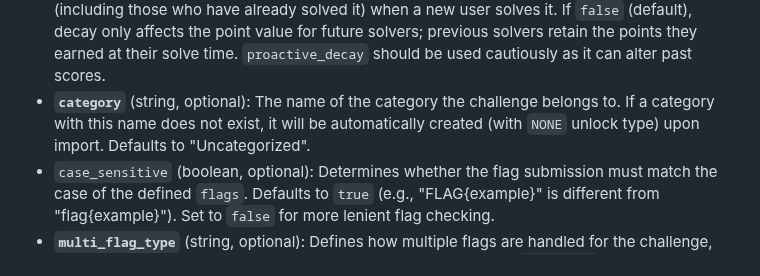
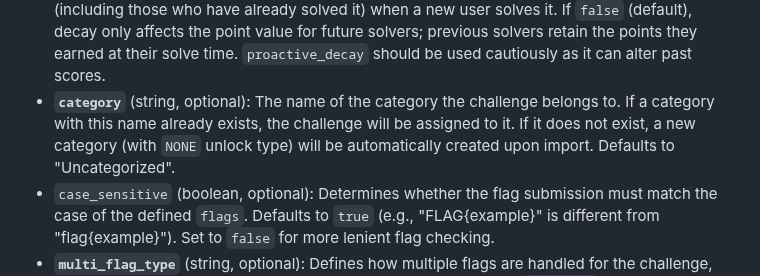
Before and after one commit to MicahWade/WindFlag, a Markdown page: docs/yaml.md, the part around the change. Rendered like a GitHub page.

Commit message:
feat: Improve YAML import category handling and documentation
Updated scripts/import_export.py to explicitly log when an existing category is used during challenge import. Updated docs/yaml.md to clarify that challenges will be assigned to existing categories if they match the provided name.

```diff
--- a/docs/yaml.md
+++ b/docs/yaml.md
@@ -67,7 +67,7 @@ The YAML file should contain a top-level key `challenges`, which is a list of ch
 *   **`point_decay_rate`** (integer, optional): The rate of decay for `LINEAR` or `LOGARITHMIC` decay types. For `LINEAR`, this is the amount of points reduced per solve. For `LOGARITHMIC`, it influences the slope of the decay curve (a higher rate means faster decay). Not applicable for `STATIC` decay.
 *   **`minimum_points`** (integer, optional): The lowest number of points a challenge can be worth due to decay. Defaults to `1`. This prevents challenges from becoming worthless.
 *   **`proactive_decay`** (boolean, optional): If `true`, points for this challenge will decay for *all* users (including those who have already solved it) when a new user solves it. If `false` (default), decay only affects the point value for future solvers; previous solvers retain the points they earned at their solve time. `proactive_decay` should be used cautiously as it can alter past scores.
-*   **`category`** (string, optional): The name of the category the challenge belongs to. If a category with this name does not exist, it will be automatically created (with `NONE` unlock type) upon import. Defaults to "Uncategorized".
+*   **`category`** (string, optional): The name of the category the challenge belongs to. If a category with this name already exists, the challenge will be assigned to it. If it does not exist, a new category (with `NONE` unlock type) will be automatically created upon import. Defaults to "Uncategorized".
 *   `case_sensitive` (boolean, optional): Determines whether the flag submission must match the case of the defined `flags`. Defaults to `true` (e.g., "FLAG{example}" is different from "flag{example}"). Set to `false` for more lenient flag checking.
 *   **`multi_flag_type`** (string, optional): Defines how multiple flags are handled for the challenge, offering flexibility for different challenge designs. **(Changed from `flag_type` for consistency)**
     *   `SINGLE` (default): This is the traditional CTF model. The challenge has exactly one correct flag. The first successful submission of this flag solves the challenge for the user.
```
